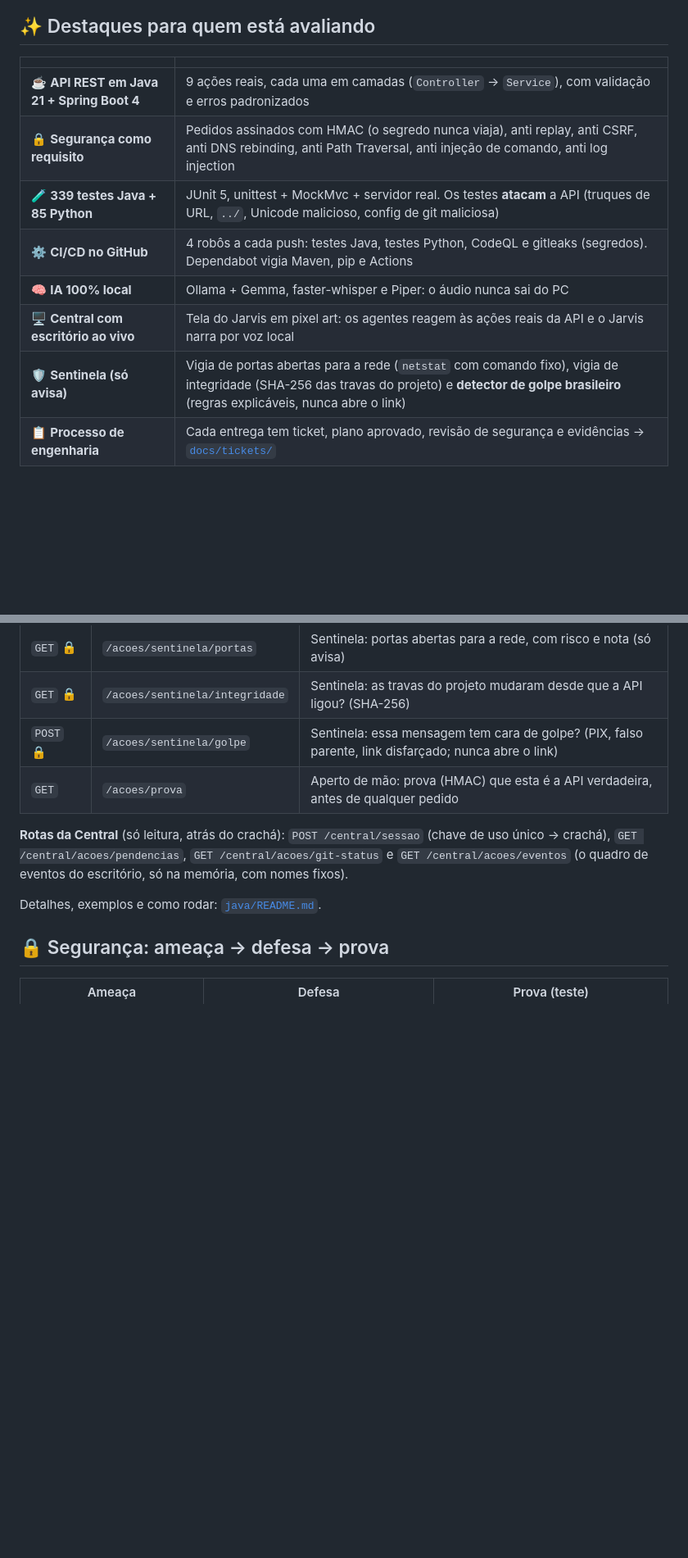
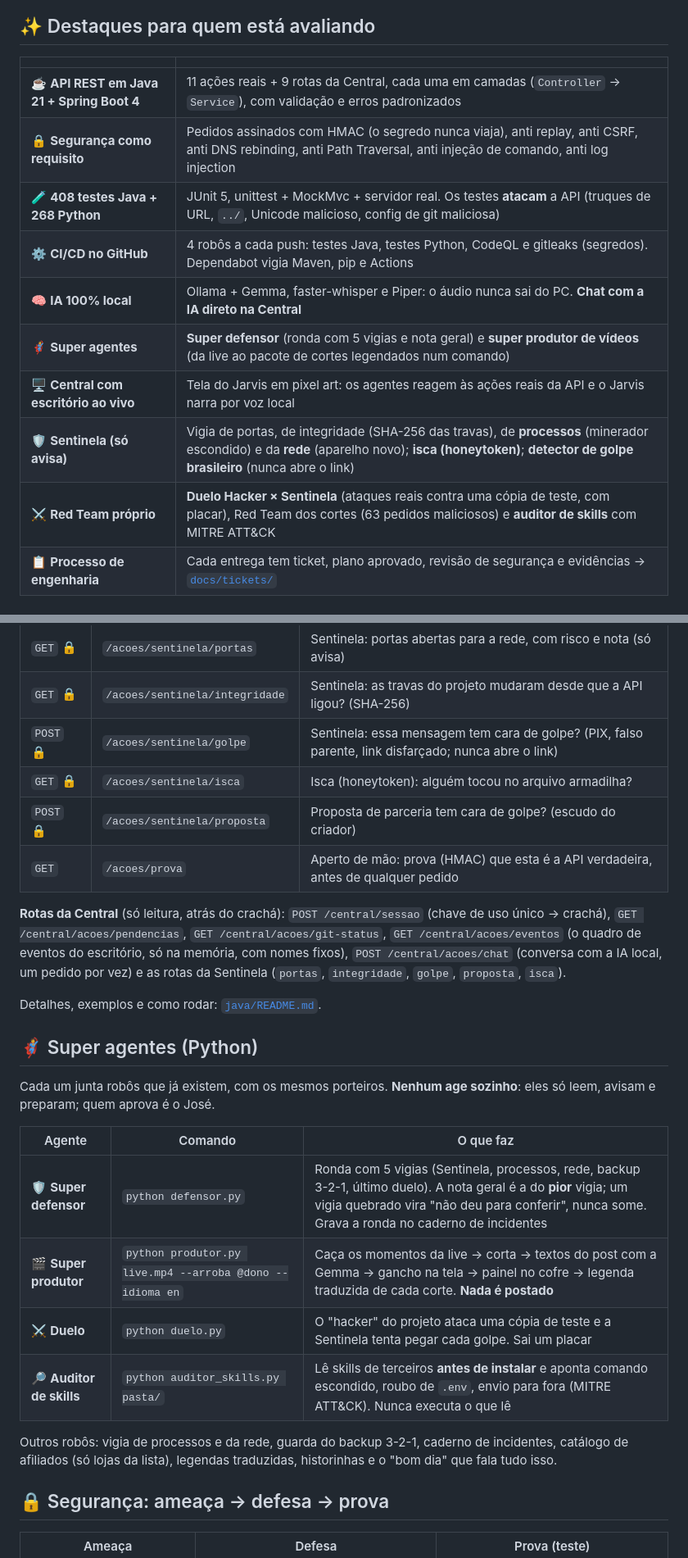
Before and after one commit to jjoseffelipe2028/jarvis-001, a Markdown page: README.md, 2 parts joined by grey strips. Shown at 82% size. GitHub-like rendering; blank space fills up the shorter version.

Commit message:
docs: README com super agentes, chat da Central e numeros atuais
Co-Authored-By: Claude Opus 5.5 <noreply@anthropic.com>

```diff
--- a/README.md
+++ b/README.md
@@ -20,13 +20,15 @@ A regra central: **a IA nunca executa nada direto no computador.** Ela só *pede
 
 | | |
 |---|---|
-| ☕ **API REST em Java 21 + Spring Boot 4** | 9 ações reais, cada uma em camadas (`Controller` → `Service`), com validação e erros padronizados |
+| ☕ **API REST em Java 21 + Spring Boot 4** | 11 ações reais + 9 rotas da Central, cada uma em camadas (`Controller` → `Service`), com validação e erros padronizados |
 | 🔒 **Segurança como requisito** | Pedidos assinados com HMAC (o segredo nunca viaja), anti replay, anti CSRF, anti DNS rebinding, anti Path Traversal, anti injeção de comando, anti log injection |
-| 🧪 **339 testes Java + 85 Python** | JUnit 5, unittest + MockMvc + servidor real. Os testes **atacam** a API (truques de URL, `../`, Unicode malicioso, config de git maliciosa) |
+| 🧪 **408 testes Java + 268 Python** | JUnit 5, unittest + MockMvc + servidor real. Os testes **atacam** a API (truques de URL, `../`, Unicode malicioso, config de git maliciosa) |
 | ⚙️ **CI/CD no GitHub** | 4 robôs a cada push: testes Java, testes Python, CodeQL e gitleaks (segredos). Dependabot vigia Maven, pip e Actions |
-| 🧠 **IA 100% local** | Ollama + Gemma, faster-whisper e Piper: o áudio nunca sai do PC |
+| 🧠 **IA 100% local** | Ollama + Gemma, faster-whisper e Piper: o áudio nunca sai do PC. **Chat com a IA direto na Central** |
+| 🦸 **Super agentes** | **Super defensor** (ronda com 5 vigias e nota geral) e **super produtor de vídeos** (da live ao pacote de cortes legendados num comando) |
 | 🖥️ **Central com escritório ao vivo** | Tela do Jarvis em pixel art: os agentes reagem às ações reais da API e o Jarvis narra por voz local |
-| 🛡️ **Sentinela (só avisa)** | Vigia de portas abertas para a rede (`netstat` com comando fixo), vigia de integridade (SHA-256 das travas do projeto) e **detector de golpe brasileiro** (regras explicáveis, nunca abre o link) |
+| 🛡️ **Sentinela (só avisa)** | Vigia de portas, de integridade (SHA-256 das travas), de **processos** (minerador escondido) e da **rede** (aparelho novo); **isca (honeytoken)**; **detector de golpe brasileiro** (nunca abre o link) |
+| ⚔️ **Red Team próprio** | **Duelo Hacker × Sentinela** (ataques reais contra uma cópia de teste, com placar), Red Team dos cortes (63 pedidos maliciosos) e **auditor de skills** com MITRE ATT&CK |
 | 📋 **Processo de engenharia** | Cada entrega tem ticket, plano aprovado, revisão de segurança e evidências → [`docs/tickets/`](docs/tickets/) |
 
 ## 🏗️ Como funciona
@@ -78,11 +82,26 @@ Uma página servida pela própria API em `127.0.0.1`, aberta em **modo app** por
 | `GET` 🔒 | `/acoes/sentinela/portas` | Sentinela: portas abertas para a rede, com risco e nota (só avisa) |
 | `GET` 🔒 | `/acoes/sentinela/integridade` | Sentinela: as travas do projeto mudaram desde que a API ligou? (SHA-256) |
 | `POST` 🔒 | `/acoes/sentinela/golpe` | Sentinela: essa mensagem tem cara de golpe? (PIX, falso parente, link disfarçado; nunca abre o link) |
+| `GET` 🔒 | `/acoes/sentinela/isca` | Isca (honeytoken): alguém tocou no arquivo armadilha? |
+| `POST` 🔒 | `/acoes/sentinela/proposta` | Proposta de parceria tem cara de golpe? (escudo do criador) |
 | `GET` | `/acoes/prova` | Aperto de mão: prova (HMAC) que esta é a API verdadeira, antes de qualquer pedido |
 
-**Rotas da Central** (só leitura, atrás do crachá): `POST /central/sessao` (chave de uso único → crachá), `GET /central/acoes/pendencias`, `GET /central/acoes/git-status` e `GET /central/acoes/eventos` (o quadro de eventos do escritório, só na memória, com nomes fixos).
+**Rotas da Central** (só leitura, atrás do crachá): `POST /central/sessao` (chave de uso único → crachá), `GET /central/acoes/pendencias`, `GET /central/acoes/git-status`, `GET /central/acoes/eventos` (o quadro de eventos do escritório, só na memória, com nomes fixos), `POST /central/acoes/chat` (conversa com a IA local, um pedido por vez) e as rotas da Sentinela (`portas`, `integridade`, `golpe`, `proposta`, `isca`).
 
 Detalhes, exemplos e como rodar: [`java/README.md`](java/README.md).
+
+## 🦸 Super agentes (Python)
+
+Cada um junta robôs que já existem, com os mesmos porteiros. **Nenhum age sozinho**: eles só leem, avisam e preparam; quem aprova é o José.
+
+| Agente | Comando | O que faz |
+|---|---|---|
+| 🛡️ **Super defensor** | `python defensor.py` | Ronda com 5 vigias (Sentinela, processos, rede, backup 3-2-1, último duelo). A nota geral é a do **pior** vigia; um vigia quebrado vira "não deu para conferir", nunca some. Grava a ronda no caderno de incidentes |
+| 🎬 **Super produtor** | `python produtor.py live.mp4 --arroba @dono --idioma en` | Caça os momentos da live → corta → textos do post com a Gemma → gancho na tela → painel no cofre → legenda traduzida de cada corte. **Nada é postado** |
+| ⚔️ **Duelo** | `python duelo.py` | O "hacker" do projeto ataca uma cópia de teste e a Sentinela tenta pegar cada golpe. Sai um placar |
+| 🔎 **Auditor de skills** | `python auditor_skills.py pasta/` | Lê skills de terceiros **antes de instalar** e aponta comando escondido, roubo de `.env`, envio para fora (MITRE ATT&CK). Nunca executa o que lê |
+
+Outros robôs: vigia de processos e da rede, guarda do backup 3-2-1, caderno de incidentes, catálogo de afiliados (só lojas da lista), legendas traduzidas, historinhas e o "bom dia" que fala tudo isso.
 
 ## 🔒 Segurança: ameaça → defesa → prova
 
```
Also changed, not shown: other parts of README.md (+12 -2 lines).
